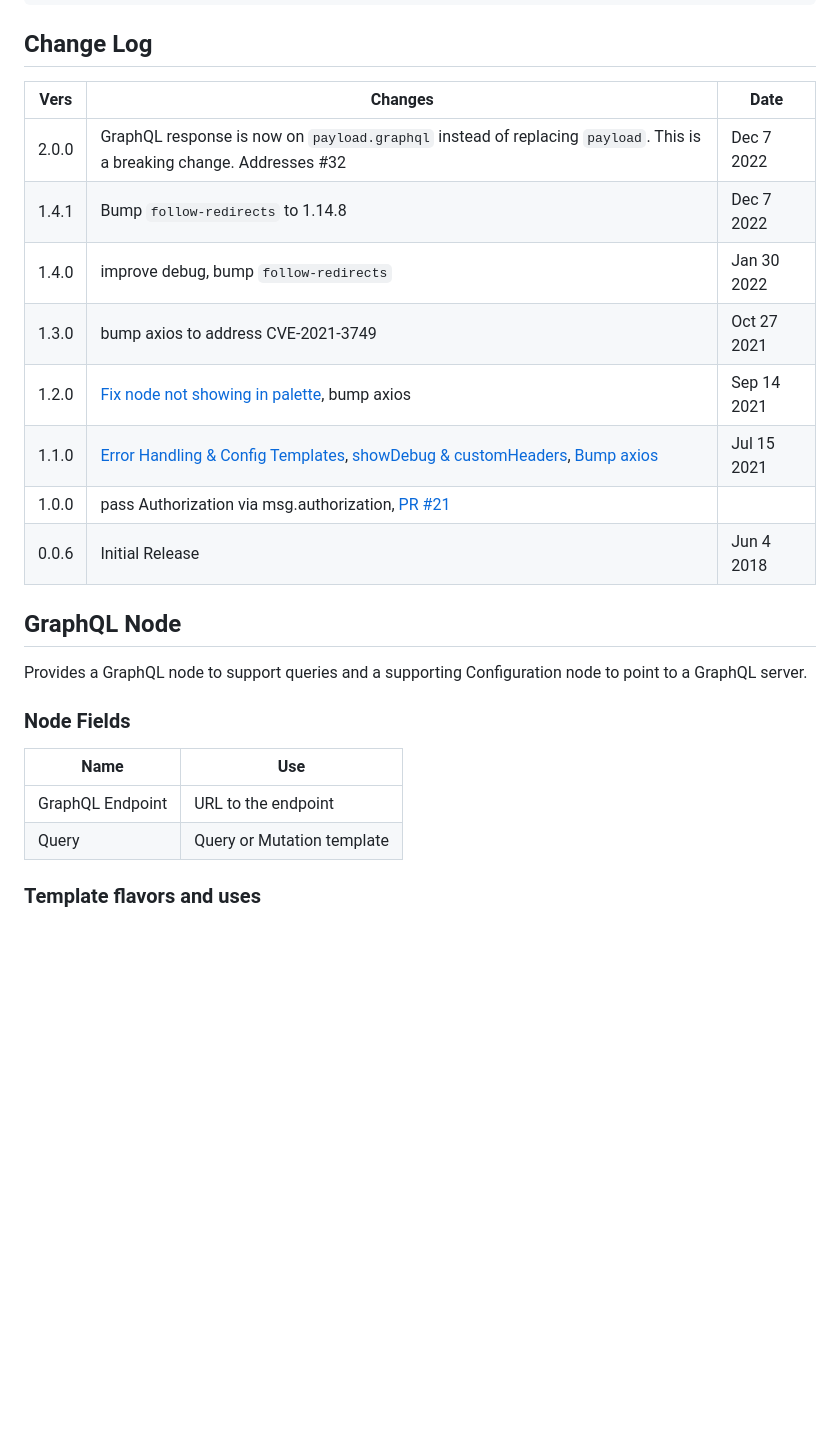
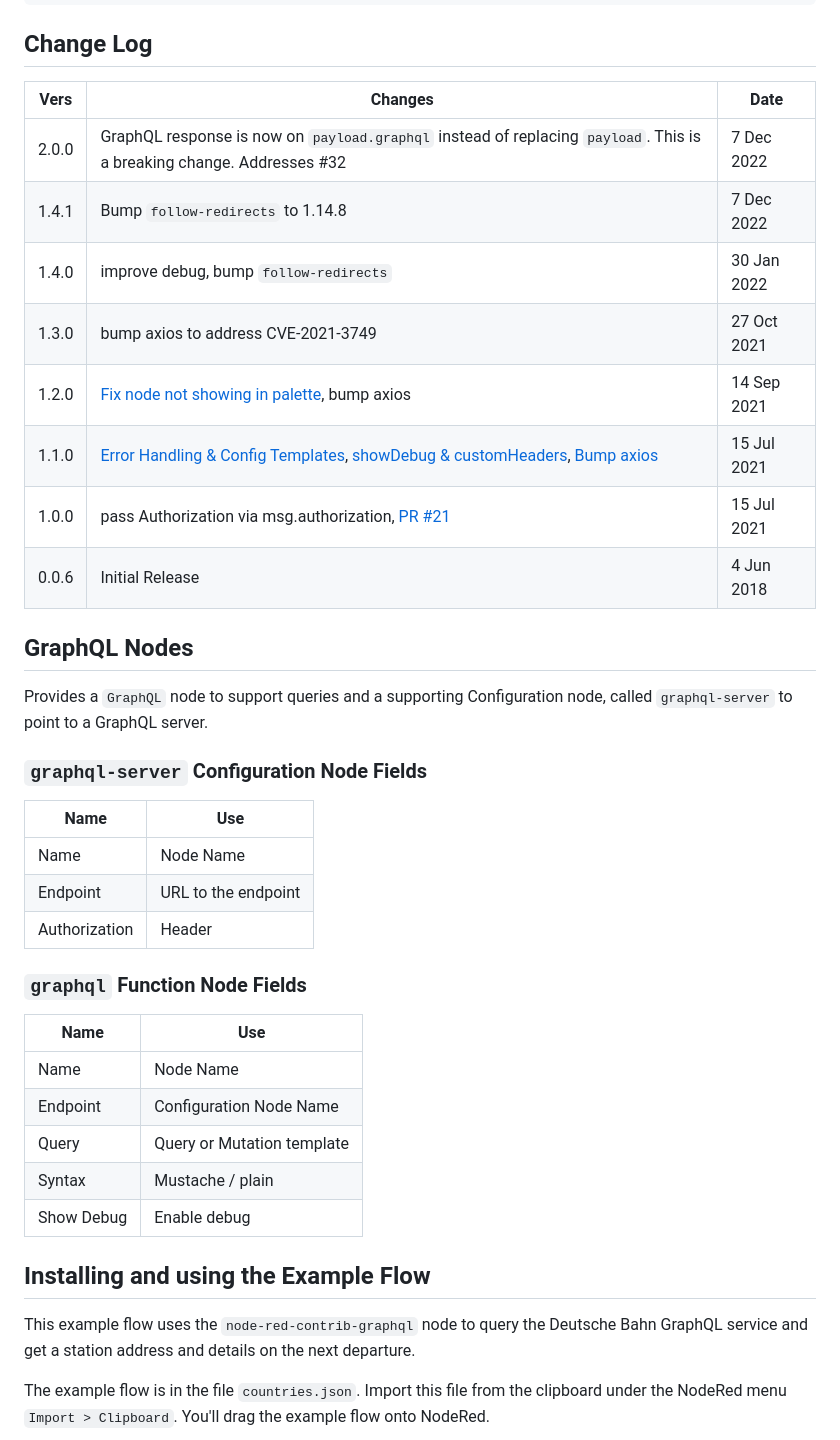
Before and after one commit to rgstephens/node-red-contrib-graphql, a Markdown page: README.md, the part around the change printed below. Rendered like a GitHub page; blank space fills up the shorter version.

```diff
--- a/README.md
+++ b/README.md
@@ -16,27 +16,42 @@ npm install node-red-contrib-graphql
 
 ## Change Log
 
-| Vers  | Changes                                                                                                                                                                                                                                                                                    | Date        |
-| ----- | ------------------------------------------------------------------------------------------------------------------------------------------------------------------------------------------------------------------------------------------------------------------------------------------ | ----------- |
-| 2.0.0 | GraphQL response is now on `payload.graphql` instead of replacing `payload`. This is a breaking change. Addresses #32 | Dec 7 2022 |
-| 1.4.1 | Bump `follow-redirects` to 1.14.8 | Dec 7 2022 |
-| 1.4.0 | improve debug, bump `follow-redirects`                                                                                                                                                                                                                                                     | Jan 30 2022 |
-| 1.3.0 | bump axios to address CVE-2021-3749                                                                                                                                                                                                                                                        | Oct 27 2021 |
-| 1.2.0 | [Fix node not showing in palette](https://github.com/rgstephens/node-red-contrib-graphql/pull/24), bump axios                                                                                                                                                                              | Sep 14 2021 |
-| 1.1.0 | [Error Handling & Config Templates](https://github.com/rgstephens/node-red-contrib-graphql/pull/11/), [showDebug & customHeaders](https://github.com/rgstephens/node-red-contrib-graphql/pull/22/conflicts),  [Bump axios](https://github.com/rgstephens/node-red-contrib-graphql/pull/20) | Jul 15 2021 |
-| 1.0.0 | pass Authorization via msg.authorization, [PR #21](https://github.com/rgstephens/node-red-contrib-graphql/pull/21)                                                                                                                                                                         |             | Jul 15 2021 |
-| 0.0.6 | Initial Release                                                                                                                                                                                                                                                                            | Jun 4 2018  |
+| Vers  | Changes                                                                                                                                                                                                                                                                                   | Date          |
+| ----- | ----------------------------------------------------------------------------------------------------------------------------------------------------------------------------------------------------------------------------------------------------------------------------------------- | -----------   |
+| 2.0.0 | GraphQL response is now on `payload.graphql` instead of replacing `payload`. This is a breaking change. Addresses #32                                                                                                                                                                     | 7 Dec 2022  |
+| 1.4.1 | Bump `follow-redirects` to 1.14.8                                                                                                                                                                                                                                                         | 7 Dec 2022  |
+| 1.4.0 | improve debug, bump `follow-redirects`                                                                                                                                                                                                                                                    | 30 Jan 2022 |
+| 1.3.0 | bump axios to address CVE-2021-3749                                                                                                                                                                                                                                                       | 27 Oct 2021 |
+| 1.2.0 | [Fix node not showing in palette](https://github.com/rgstephens/node-red-contrib-graphql/pull/24), bump axios                                                                                                                                                                             | 14 Sep 2021 |
+| 1.1.0 | [Error Handling & Config Templates](https://github.com/rgstephens/node-red-contrib-graphql/pull/11/), [showDebug & customHeaders](https://github.com/rgstephens/node-red-contrib-graphql/pull/22/conflicts), [Bump axios](https://github.com/rgstephens/node-red-contrib-graphql/pull/20) | 15 Jul 2021 |
+| 1.0.0 | pass Authorization via msg.authorization, [PR #21](https://github.com/rgstephens/node-red-contrib-graphql/pull/21)                                                                                                                                                                        | 15 Jul 2021 |
+| 0.0.6 | Initial Release                                                                                                                                                                                                                                                                           | 4 Jun 2018  |
 
-## GraphQL Node
+## GraphQL Nodes
 
-Provides a GraphQL node to support queries and a supporting Configuration node to point to a GraphQL server.
+Provides a `GraphQL` node to support queries and a supporting Configuration node, called `graphql-server` to point to a GraphQL server.
 
-### Node Fields
+### `graphql-server` Configuration Node Fields
 
-| Name             | Use                        |
-| ---------------- | -------------------------- |
-| GraphQL Endpoint | URL to the endpoint        |
-| Query            | Query or Mutation template |
+| Name          | Use                 |
+| ------------- | ------------------- |
+| Name          | Node Name           |
+| Endpoint      | URL to the endpoint |
+| Authorization | Header              |
 
+### `graphql` Function Node Fields
 
-### Template flavors and uses
+| Name       | Use                        |
+| ---------- | -------------------------- |
+| Name       | Node Name                  |
+| Endpoint   | Configuration Node Name    |
+| Query      | Query or Mutation template |
+| Syntax     | Mustache / plain           |
+| Show Debug | Enable debug               |
+
+## Installing and using the Example Flow
+
+This example flow uses the `node-red-contrib-graphql` node to query the Deutsche Bahn GraphQL service and get a station address and details on the next departure.
+
+The example flow is in the file `countries.json`. Import this file from the clipboard under the NodeRed menu `Import > Clipboard`. You'll drag the example flow onto NodeRed.
+
```
Also changed, not shown: other parts of README.md (+36 -115 lines), editGraphQL.png (added), editGraphQLserver.png (added), flow.png, flowOutput.png, 1 other file.
